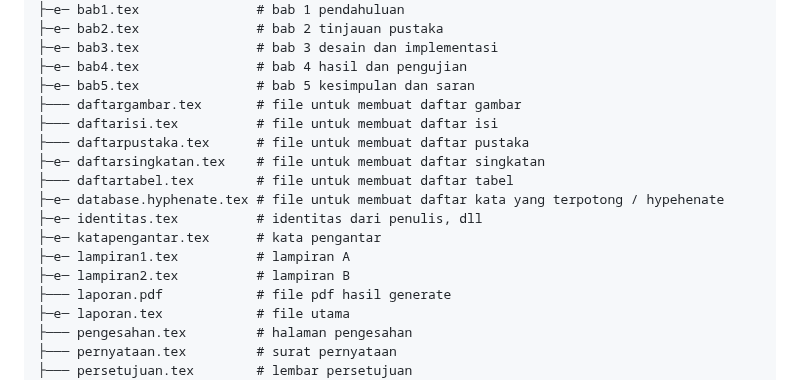
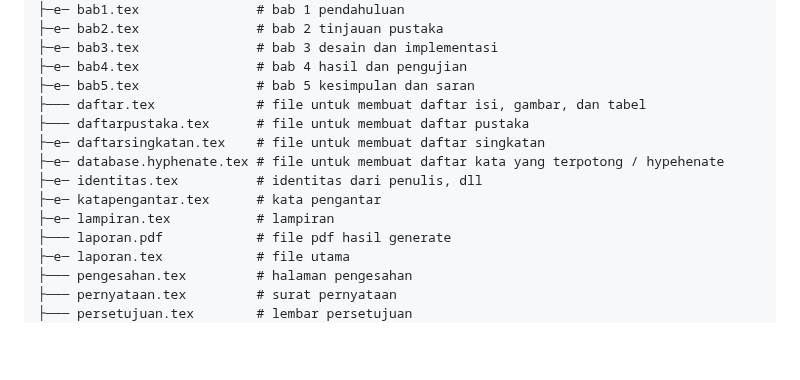
Before and after one commit to 2black0/Template-LaTeX-Tugas-Akhir-Sarjana-Terapan-UNY, a Markdown page: README.md, the part around the change. GitHub-like rendering; blank space fills up the shorter version.

```diff
--- a/README.md
+++ b/README.md
@@ -17,16 +17,13 @@ Unduh repo ini dengan menggunakan git atau dengan klik Download Zip yang ada di
     ├─e─ bab3.tex               # bab 3 desain dan implementasi
     ├─e─ bab4.tex               # bab 4 hasil dan pengujian
     ├─e─ bab5.tex               # bab 5 kesimpulan dan saran
-    ├─── daftargambar.tex       # file untuk membuat daftar gambar
-    ├─── daftarisi.tex          # file untuk membuat daftar isi
+    ├─── daftar.tex             # file untuk membuat daftar isi, gambar, dan tabel
     ├─── daftarpustaka.tex      # file untuk membuat daftar pustaka
     ├─e─ daftarsingkatan.tex    # file untuk membuat daftar singkatan
-    ├─── daftartabel.tex        # file untuk membuat daftar tabel
     ├─e─ database.hyphenate.tex # file untuk membuat daftar kata yang terpotong / hypehenate
     ├─e─ identitas.tex          # identitas dari penulis, dll
     ├─e─ katapengantar.tex      # kata pengantar
-    ├─e─ lampiran1.tex          # lampiran A
-    ├─e─ lampiran2.tex          # lampiran B
+    ├─e─ lampiran.tex           # lampiran
     ├─── laporan.pdf            # file pdf hasil generate
     ├─e─ laporan.tex            # file utama
     ├─── pengesahan.tex         # halaman pengesahan
```
